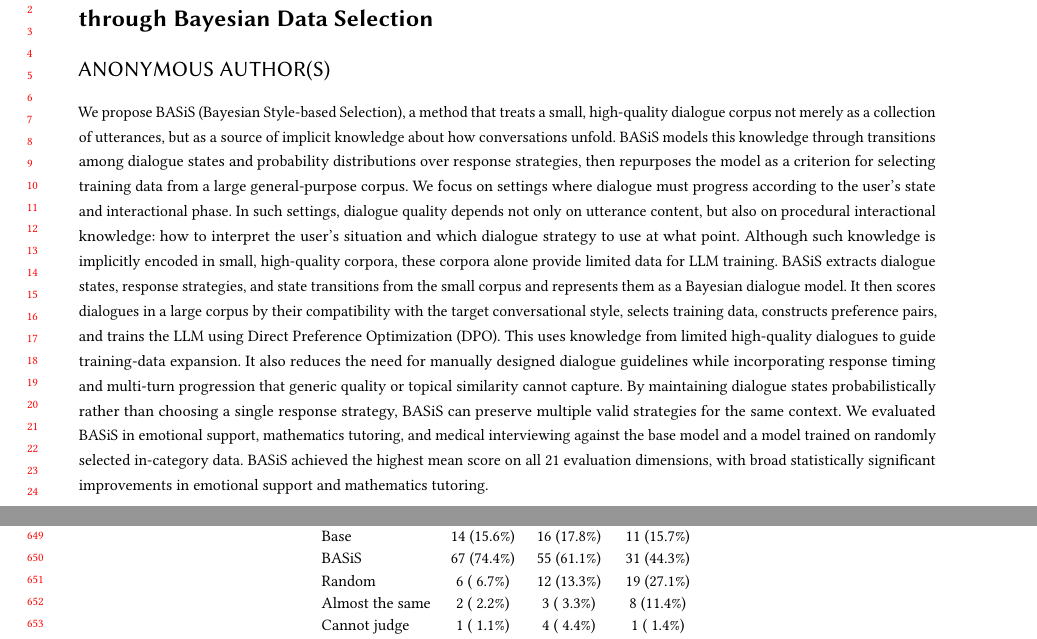
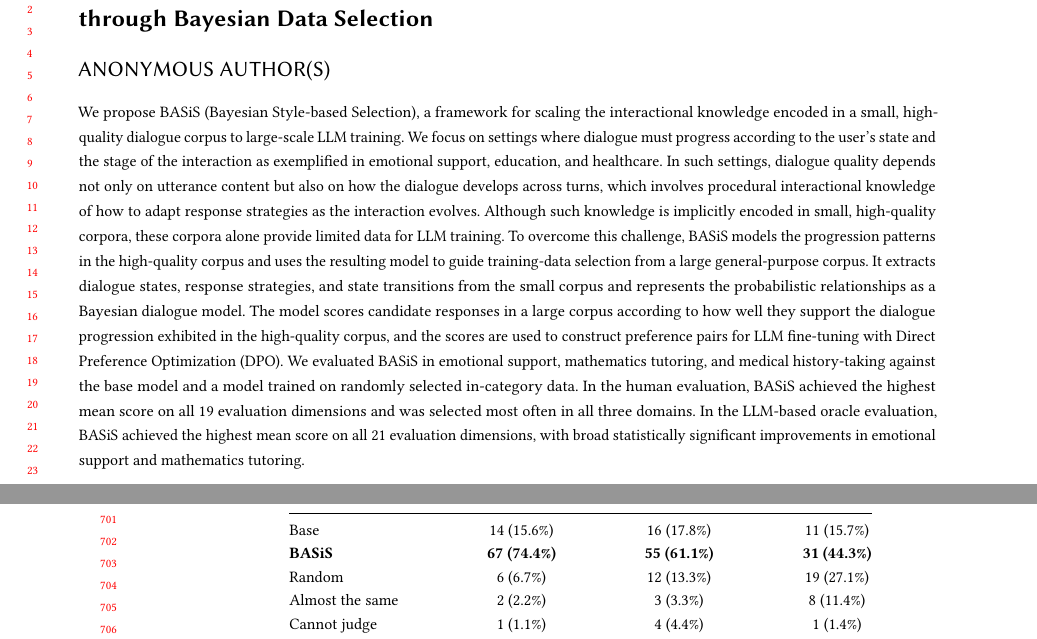
Before and after one commit to ryunosuke-ai/Ryunosuke_IUI2027, a LaTeX paper (BASiS__Bayesian_Style_based_Selection_for_Reflecting_Small_Corpus_Conversational_Style_into_Purpose_Specific_Dialogue_Systems/english/basis_iui2027.tex): two parts of pages 1 and 13 of 17 before the commit and two parts of pages 1 and 14 of 17 after it, joined at a grey line, cut so that both start at the same text. Compiled offline with pdfLaTeX.

Commit message:
福地さんが修正してくれた概要の反映

```diff
--- a/BASiS__Bayesian_Style_based_Selection_for_Reflecting_Small_Corpus_Conversational_Style_into_Purpose_Specific_Dialogue_Systems/english/basis_iui2027.tex
+++ b/BASiS__Bayesian_Style_based_Selection_for_Reflecting_Small_Corpus_Conversational_Style_into_Purpose_Specific_Dialogue_Systems/english/basis_iui2027.tex
@@ -69,7 +69,9 @@
 \renewcommand{\shortauthors}{Anonymous Author(s)}
 
 \begin{abstract}
-We propose BASiS (Bayesian Style-based Selection), a method that treats a small, high-quality dialogue corpus not merely as a collection of utterances, but as a source of implicit knowledge about how conversations unfold. BASiS models this knowledge through transitions among dialogue states and probability distributions over response strategies, then repurposes the model as a criterion for selecting training data from a large general-purpose corpus. We focus on settings where dialogue must progress according to the user’s state and interactional phase. In such settings, dialogue quality depends not only on utterance content, but also on procedural interactional knowledge: how to interpret the user’s situation and which dialogue strategy to use at what point. Although such knowledge is implicitly encoded in small, high-quality corpora, these corpora alone provide limited data for LLM training. BASiS extracts dialogue states, response strategies, and state transitions from the small corpus and represents them as a Bayesian dialogue model. It then scores dialogues in a large corpus by their compatibility with the target conversational style, selects training data, constructs preference pairs, and trains the LLM using Direct Preference Optimization (DPO). This uses knowledge from limited high-quality dialogues to guide training-data expansion. It also reduces the need for manually designed dialogue guidelines while incorporating response timing and multi-turn progression that generic quality or topical similarity cannot capture. By maintaining dialogue states probabilistically rather than choosing a single response strategy, BASiS can preserve multiple valid strategies for the same context. We evaluated BASiS in emotional support, mathematics tutoring, and medical interviewing against the base model and a model trained on randomly selected in-category data. BASiS achieved the highest mean score on all 21 evaluation dimensions, with broad statistically significant improvements in emotional support and mathematics tutoring.
+We propose BASiS (Bayesian Style-based Selection), a framework for scaling the interactional knowledge encoded in a small, high-quality dialogue corpus to large-scale LLM training. We focus on settings where dialogue must progress according to the user’s state and the stage of the interaction as exemplified in emotional support, education, and healthcare. In such settings, dialogue quality depends not only on utterance content but also on how the dialogue develops across turns, which involves procedural interactional knowledge of how to adapt response strategies as the interaction evolves. Although such knowledge is implicitly encoded in small, high-quality corpora, these corpora alone provide limited data for LLM training. To overcome this challenge, BASiS models the progression patterns in the high-quality corpus and uses the resulting model to guide training-data selection from a large general-purpose corpus. It extracts dialogue states, response strategies, and state transitions from the small corpus and represents the probabilistic relationships as a Bayesian dialogue model. The model scores candidate responses in a large corpus according to how well they support the dialogue progression exhibited in the high-quality corpus, and the scores are used to construct preference pairs for LLM fine-tuning with Direct Preference Optimization (DPO).
+%Compared with manually designed dialogue guidelines, this framework reduces the need for manually designed dialogue guidelines while incorporating response timing and multi-turn progression that generic quality or topical similarity cannot capture. By maintaining dialogue states probabilistically rather than choosing a single response strategy, BASiS can preserve multiple valid strategies for the same context.
+We evaluated BASiS in emotional support, mathematics tutoring, and medical history-taking against the base model and a model trained on randomly selected in-category data. In the human evaluation, BASiS achieved the highest mean score on all 19 evaluation dimensions and was selected most often in all three domains. In the LLM-based oracle evaluation, BASiS achieved the highest mean score on all 21 evaluation dimensions, with broad statistically significant improvements in emotional support and mathematics tutoring.
 \end{abstract}
 
 \begin{CCSXML}
@@ -538,3 +541,4 @@ In the oracle evaluation for Experimental Setting~3 shown in Figure~\ref{fig:med
 
-\begin{table}[t]
+  \par\vspace{0.8em}
+  \begin{minipage}{0.68\textwidth}
     \centering
@@ -541,19 +548,20 @@ In the oracle evaluation for Experimental Setting~3 shown in Figure~\ref{fig:med
     \caption{Counts and percentages of final choices in the human evaluation}
     \label{tab:human_final_choice}
     \small
-  \renewcommand{\arraystretch}{1.12}
-  \begin{tabular}{@{}lccc@{}}
+    \renewcommand{\arraystretch}{1.18}
+    \begin{tabular*}{\linewidth}{@{\extracolsep{\fill}}lccc@{}}
       \toprule
-    \textbf{Choice} & \textbf{ESConv} & \textbf{MathDial} & \textbf{MediTOD} \\
+      \multicolumn{1}{c}{\textbf{Choice}} & \textbf{ESConv} & \textbf{MathDial} & \textbf{MediTOD} \\
       \midrule
       Base           & 14 (15.6\%) & 16 (17.8\%) & 11 (15.7\%) \\
-    BASiS          & 67 (74.4\%) & 55 (61.1\%) & 31 (44.3\%) \\
-    Random         &  6 ( 6.7\%) & 12 (13.3\%) & 19 (27.1\%) \\
-    Almost the same & 2 ( 2.2\%) &  3 ( 3.3\%) &  8 (11.4\%) \\
-    Cannot judge   &  1 ( 1.1\%) &  4 ( 4.4\%) &  1 ( 1.4\%) \\
+      \textbf{BASiS} & \textbf{67 (74.4\%)} & \textbf{55 (61.1\%)} & \textbf{31 (44.3\%)} \\
+      Random         & 6 (6.7\%) & 12 (13.3\%) & 19 (27.1\%) \\
+      Almost the same & 2 (2.2\%) & 3 (3.3\%) & 8 (11.4\%) \\
+      Cannot judge   & 1 (1.1\%) & 4 (4.4\%) & 1 (1.4\%) \\
       \bottomrule
-  \end{tabular}
-\end{table}
+    \end{tabular*}
+  \end{minipage}
+\end{figure*}
 
 Table~\ref{tab:human_final_choice} summarizes the final-choice distribution. BASiS was selected most often in every domain: 74.4\% for ESConv, 61.1\% for MathDial, and 44.3\% for MediTOD. In MediTOD, this share was not a majority but exceeded Random by 17.2 percentage points.
 
```
Also changed, not shown: BASiS__Bayesian_Style_based_Selection_for_Reflecting_Small_Corpus_Conversational_Style_into_Purpose_Specific_Dialogue_Systems/japanese/basis_iui2027_ja_revised.tex (+13 -11 lines), BASiS__Bayesian_Style_based_Selection_for_Reflecting_Small_Corpus_Conversational_Style_into_Purpose_Specific_Dialogue_Systems/english/basis_iui2027.pdf, BASiS__Bayesian_Style_based_Selection_for_Reflecting_Small_Corpus_Conversational_Style_into_Purpose_Specific_Dialogue_Systems/japanese/basis_iui2027_ja_revised.pdf, BASiS__Bayesian_Style_based_Selection_for_Reflecting_Small_Corpus_Conversational_Style_into_Purpose_Specific_Dialogue_Systems/english/basis_iui2027.tex (10 more changed lines). Lines whose indentation alone changed are shown as unchanged.
